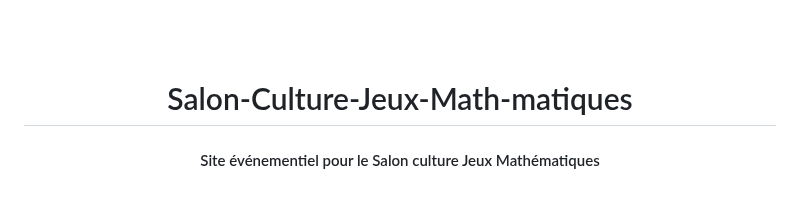
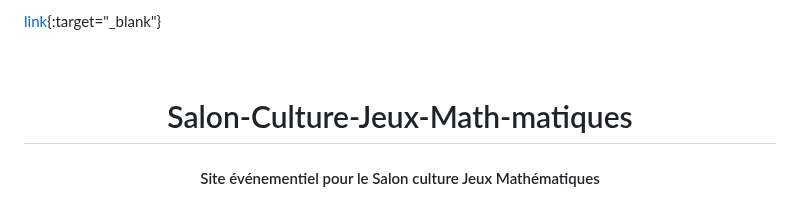
Before and after one commit to Sosofianee/Salon-Culture-Jeux-Math-matiques, a Markdown page: README.md, the part around the change. Rendered like a GitHub page.

```diff
--- a/README.md
+++ b/README.md
@@ -1,3 +1,5 @@
+[link](url){:target="_blank"}
+
 <h1 align="center">
   <br>
   Salon-Culture-Jeux-Math-matiques
```
